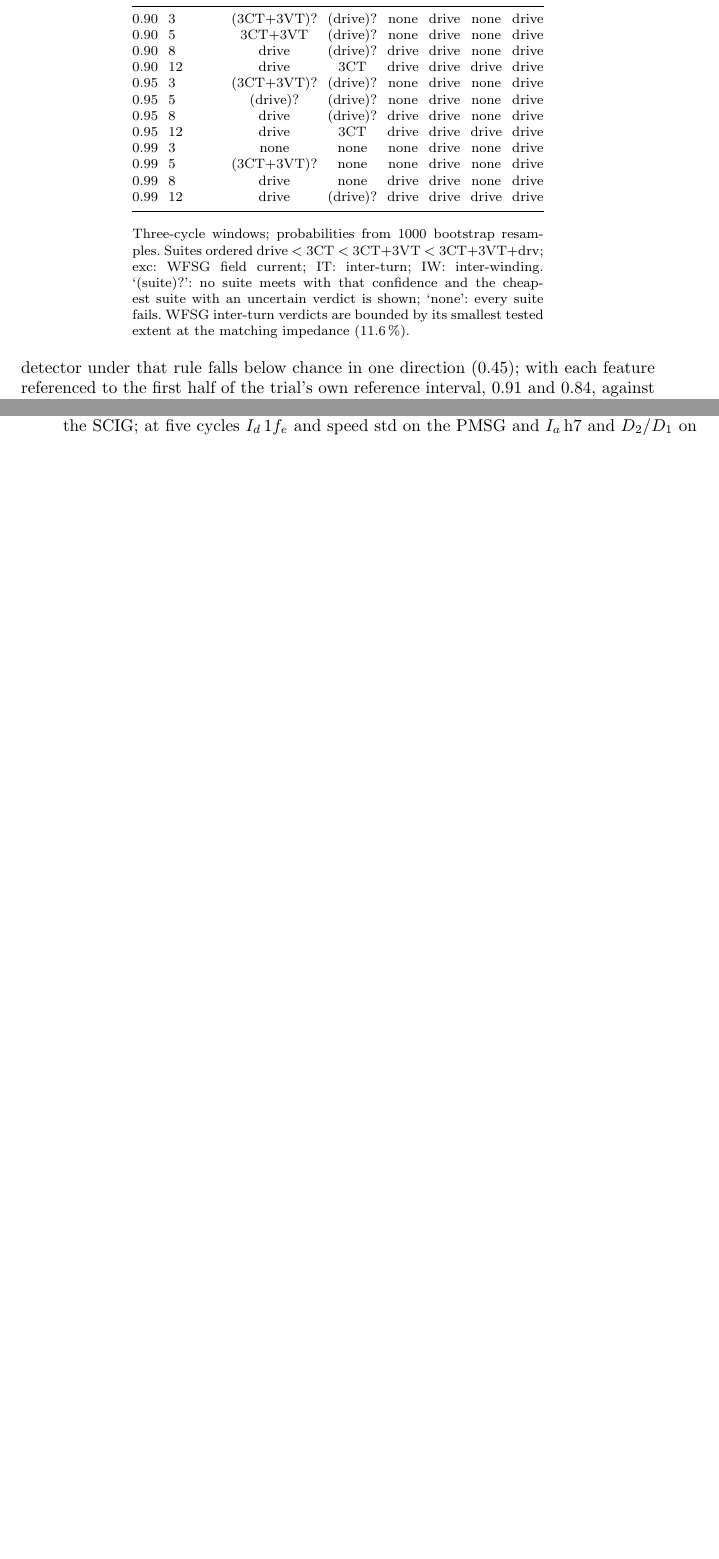
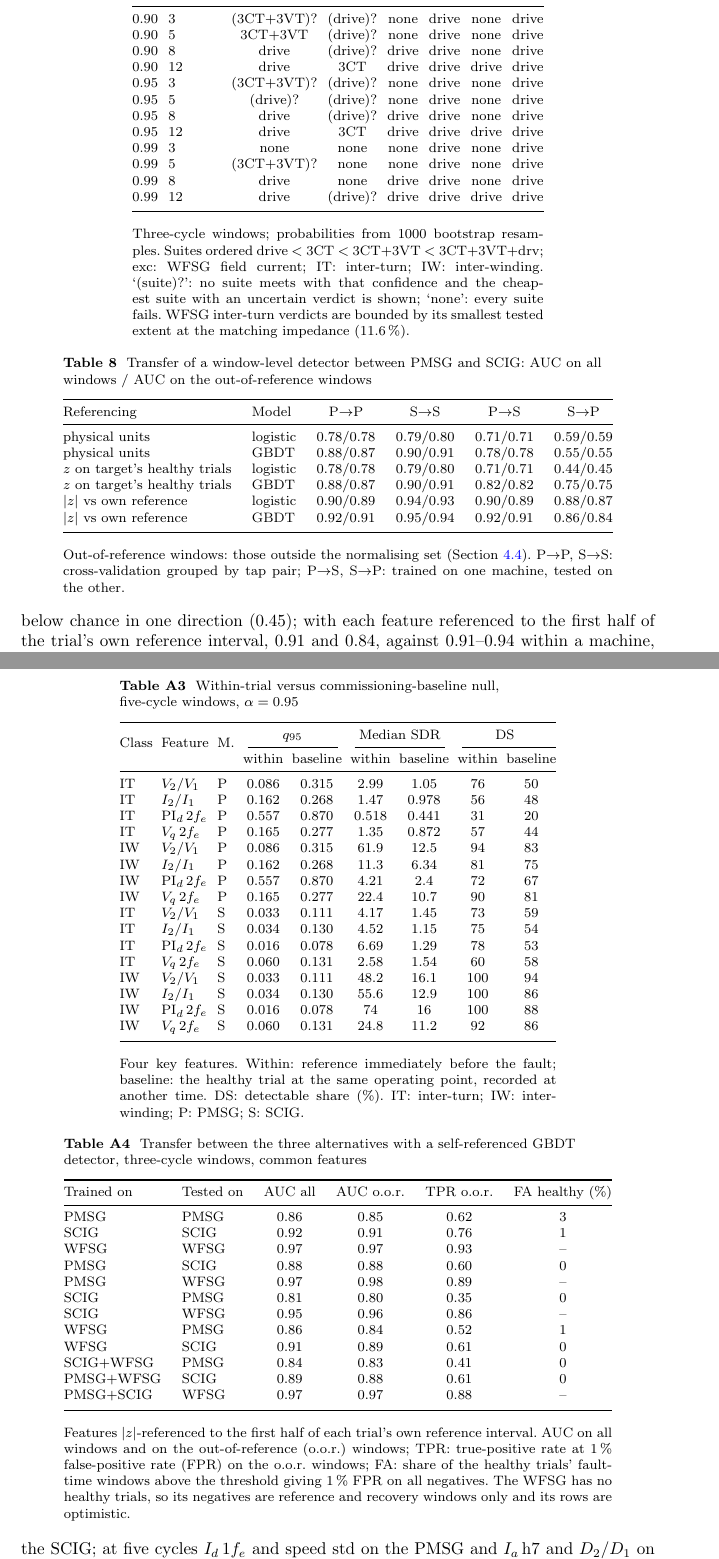
Before and after one commit to htcanseven/Claude, a LaTeX paper (paper/main.tex, which reads paper/sections/results.tex, paper/sections/tab_between.tex, paper/sections/tab_transfer.tex): two parts of pages 21 and 28 of 30 before the commit and two parts of pages 21 and 29 of 31 after it, joined at a grey line, cut so that both start at the same text, the shorter picture padded with empty space. Compiled offline with pdfLaTeX.

Commit message:
Restore the three evidence tables within a 31-page manuscript
Back in: Table 8 (PMSG-SCIG transfer, main text), Appendix Table A3
(commissioning-baseline null, four key features) and Appendix Table A4
(transfer between the three alternatives), plus one sentence with the
healthy baseline ratios of I2/I1, V2/V1 and D2/D1 per machine in
Section 5.2. Two table notes shortened and a few redundant clauses
trimmed to fit; response letter page count and table references
updated. 31 pages, clean log.

Co-Authored-By: Claude Fable 5.1 <noreply@anthropic.com>
Claude-Session: https://claude.ai/code/session_017Fg58fjWutBvuY6PvgqqKK

```diff
--- a/paper/sections/results.tex
+++ b/paper/sections/results.tex
@@ -46,4 +46,4 @@ The decision table turns this into the selection of step~5. At $\alpha=0.95$ no
 
 \subsection{Transfer across alternatives}\label{sec:res-transfer}
 
-Step~6 was run for the PMSG--SCIG pair with two detectors and three referencing rules and for the three alternatives with the self-referenced GBDT; the figures below are AUCs on the out-of-reference windows, and the values on all windows agree with them to within 0.02, so the windows used for normalisation do not drive the result. In physical units a gradient-boosted detector reaches an area under the receiver operating characteristic curve (AUC) of 0.87--0.91 within a machine on unseen tap pairs but 0.78 (PMSG$\to$SCIG) and 0.55 (SCIG$\to$PMSG) across; with its features scaled on the target machine's healthy trials, a commissioning baseline, 0.82 and 0.75, and a logistic detector under that rule falls below chance in one direction (0.45); with each feature referenced to the first half of the trial's own reference interval, 0.91 and 0.84, against 0.91--0.94 within a machine, and a logistic detector transfers at 0.89 and 0.87. The threshold that gives 1\,\% false positives on all negatives fires on 0--3\,\% of the healthy trials' fault-time windows, the only negatives that contain the contactor operation. Between the three alternatives, self-referenced detectors transfer in all six directions with AUC 0.80--0.98 on the out-of-reference windows, and a detector trained on two machines detects the faults of the third with 0.83 (PMSG), 0.88 (SCIG) and 0.97 (WFSG; optimistic, as that bench has no healthy trials). Restricted to each suite's features, every suite transfers at 0.82--0.95 when self-referenced and at 0.62--0.90 under the commissioning baseline.
+Table~\ref{tab:transfer} reports step~6 for the PMSG--SCIG pair and Table~\ref{tab:transfer3} (Appendix~\ref{app:appendix}) for the three alternatives; the figures quoted below are AUCs on the out-of-reference windows, and the values on all windows agree with them to within 0.02, so the windows used for normalisation do not drive the result. In physical units a gradient-boosted detector reaches an area under the receiver operating characteristic curve (AUC) of 0.87--0.91 within a machine on unseen tap pairs but 0.78 (PMSG$\to$SCIG) and 0.55 (SCIG$\to$PMSG) across; with its features scaled on the target machine's healthy trials, a commissioning baseline, 0.82 and 0.75, and a logistic detector under that rule falls below chance in one direction (0.45); with each feature referenced to the first half of the trial's own reference interval, 0.91 and 0.84, against 0.91--0.94 within a machine, and a logistic detector transfers at 0.89 and 0.87. The threshold that gives 1\,\% false positives on all negatives fires on 0--3\,\% of the healthy trials' fault-time windows, the only negatives that contain the contactor operation. Between the three alternatives, self-referenced detectors transfer in all six directions with AUC 0.80--0.98 on the out-of-reference windows, and a detector trained on two machines detects the faults of the third with 0.83 (PMSG), 0.88 (SCIG) and 0.97 (WFSG; optimistic, as that bench has no healthy trials). Restricted to each suite's features, every suite transfers at 0.82--0.95 when self-referenced and at 0.62--0.90 under the commissioning baseline.
--- /dev/null
+++ b/paper/sections/tab_between.tex
@@ -0,0 +1,30 @@
+\begin{table}[t]
+\tabsize
+\setlength{\tabcolsep}{2.5pt}
+\caption{Within-trial versus commissioning-baseline null, five-cycle windows, $\alpha=0.95$}\label{tab:between}
+\begin{tabular}{@{}lllcccccc@{}}
+\toprule
+\multirow{2}{*}{Class} & \multirow{2}{*}{Feature} & \multirow{2}{*}{M.} & \multicolumn{2}{c}{$q_{95}$} & \multicolumn{2}{c}{Median SDR} & \multicolumn{2}{c}{DS} \\
+\cmidrule(lr){4-5}\cmidrule(lr){6-7}\cmidrule(l){8-9}
+ & & & within & baseline & within & baseline & within & baseline \\
+\midrule
+IT & $V_2/V_1$ & P & 0.086 & 0.315 & 2.99 & 1.05 & 76 & 50 \\
+IT & $I_2/I_1$ & P & 0.162 & 0.268 & 1.47 & 0.978 & 56 & 48 \\
+IT & PI$_d$\,2$f_e$ & P & 0.557 & 0.870 & 0.518 & 0.441 & 31 & 20 \\
+IT & $V_q$\,2$f_e$ & P & 0.165 & 0.277 & 1.35 & 0.872 & 57 & 44 \\
+IW & $V_2/V_1$ & P & 0.086 & 0.315 & 61.9 & 12.5 & 94 & 83 \\
+IW & $I_2/I_1$ & P & 0.162 & 0.268 & 11.3 & 6.34 & 81 & 75 \\
+IW & PI$_d$\,2$f_e$ & P & 0.557 & 0.870 & 4.21 & 2.4 & 72 & 67 \\
+IW & $V_q$\,2$f_e$ & P & 0.165 & 0.277 & 22.4 & 10.7 & 90 & 81 \\
+IT & $V_2/V_1$ & S & 0.033 & 0.111 & 4.17 & 1.45 & 73 & 59 \\
+IT & $I_2/I_1$ & S & 0.034 & 0.130 & 4.52 & 1.15 & 75 & 54 \\
+IT & PI$_d$\,2$f_e$ & S & 0.016 & 0.078 & 6.69 & 1.29 & 78 & 53 \\
+IT & $V_q$\,2$f_e$ & S & 0.060 & 0.131 & 2.58 & 1.54 & 60 & 58 \\
+IW & $V_2/V_1$ & S & 0.033 & 0.111 & 48.2 & 16.1 & 100 & 94 \\
+IW & $I_2/I_1$ & S & 0.034 & 0.130 & 55.6 & 12.9 & 100 & 86 \\
+IW & PI$_d$\,2$f_e$ & S & 0.016 & 0.078 & 74 & 16 & 100 & 88 \\
+IW & $V_q$\,2$f_e$ & S & 0.060 & 0.131 & 24.8 & 11.2 & 92 & 86 \\
+\botrule
+\end{tabular}
+\footnotetext{Four key features. Within: reference immediately before the fault; baseline: the healthy trial at the same operating point, recorded at another time. DS: detectable share (\%). IT: inter-turn; IW: inter-winding; P: PMSG; S: SCIG.}
+\end{table}
--- /dev/null
+++ b/paper/sections/tab_transfer.tex
@@ -0,0 +1,17 @@
+\begin{table}[t]
+\tabsize
+\caption{Transfer of a window-level detector between PMSG and SCIG: AUC on all windows / AUC on the out-of-reference windows}\label{tab:transfer}
+\begin{tabular}{@{}llcccc@{}}
+\toprule
+Referencing & Model & P$\to$P & S$\to$S & P$\to$S & S$\to$P \\
+\midrule
+physical units & logistic & 0.78/0.78 & 0.79/0.80 & 0.71/0.71 & 0.59/0.59 \\
+physical units & GBDT & 0.88/0.87 & 0.90/0.91 & 0.78/0.78 & 0.55/0.55 \\
+$z$ on target's healthy trials & logistic & 0.78/0.78 & 0.79/0.80 & 0.71/0.71 & 0.44/0.45 \\
+$z$ on target's healthy trials & GBDT & 0.88/0.87 & 0.90/0.91 & 0.82/0.82 & 0.75/0.75 \\
+$|z|$ vs own reference & logistic & 0.90/0.89 & 0.94/0.93 & 0.90/0.89 & 0.88/0.87 \\
+$|z|$ vs own reference & GBDT & 0.92/0.91 & 0.95/0.94 & 0.92/0.91 & 0.86/0.84 \\
+\botrule
+\end{tabular}
+\footnotetext{Out-of-reference windows: those outside the normalising set (Section~\ref{sec:computation}). P$\to$P, S$\to$S: cross-validation grouped by tap pair; P$\to$S, S$\to$P: trained on one machine, tested on the other.}
+\end{table}
--- /dev/null
+++ b/paper/sections/tab_transfer3.tex
@@ -0,0 +1,23 @@
+\begin{table}[t]
+\tabsize
+\caption{Transfer between the three alternatives with a self-referenced GBDT detector, three-cycle windows, common features}\label{tab:transfer3}
+\begin{tabular}{@{}llcccc@{}}
+\toprule
+Trained on & Tested on & AUC all & AUC o.o.r. & TPR o.o.r. & FA healthy (\%) \\
+\midrule
+PMSG & PMSG & 0.86 & 0.85 & 0.62 & 3 \\
+SCIG & SCIG & 0.92 & 0.91 & 0.76 & 1 \\
+WFSG & WFSG & 0.97 & 0.97 & 0.93 & -- \\
+PMSG & SCIG & 0.88 & 0.88 & 0.60 & 0 \\
+PMSG & WFSG & 0.97 & 0.98 & 0.89 & -- \\
+SCIG & PMSG & 0.81 & 0.80 & 0.35 & 0 \\
+SCIG & WFSG & 0.95 & 0.96 & 0.86 & -- \\
+WFSG & PMSG & 0.86 & 0.84 & 0.52 & 1 \\
+WFSG & SCIG & 0.91 & 0.89 & 0.61 & 0 \\
+SCIG+WFSG & PMSG & 0.84 & 0.83 & 0.41 & 0 \\
+PMSG+WFSG & SCIG & 0.89 & 0.88 & 0.61 & 0 \\
+PMSG+SCIG & WFSG & 0.97 & 0.97 & 0.88 & -- \\
+\botrule
+\end{tabular}
+\footnotetext{Features $|z|$-referenced to the first half of each trial's own reference interval. AUC on all windows and on the out-of-reference (o.o.r.) windows; TPR: true-positive rate at 1\,\% false-positive rate (FPR) on the o.o.r. windows; FA: share of the healthy trials' fault-time windows above the threshold giving 1\,\% FPR on all negatives. The WFSG has no healthy trials, so its negatives are reference and recovery windows only and its rows are optimistic.}
+\end{table}
```
Also changed, not shown: paper/main.tex (+1 -1 lines), paper/review/response_to_reviewers.md (+7 -7 lines), paper/sections/appendix.tex (+3 -1 lines), paper/sections/demo.tex (+1 -1 lines), paper/sections/discussion.tex (+1 -1 lines), paper/main.pdf, paper/sections/results.tex (8 more changed lines), 1 other file.
